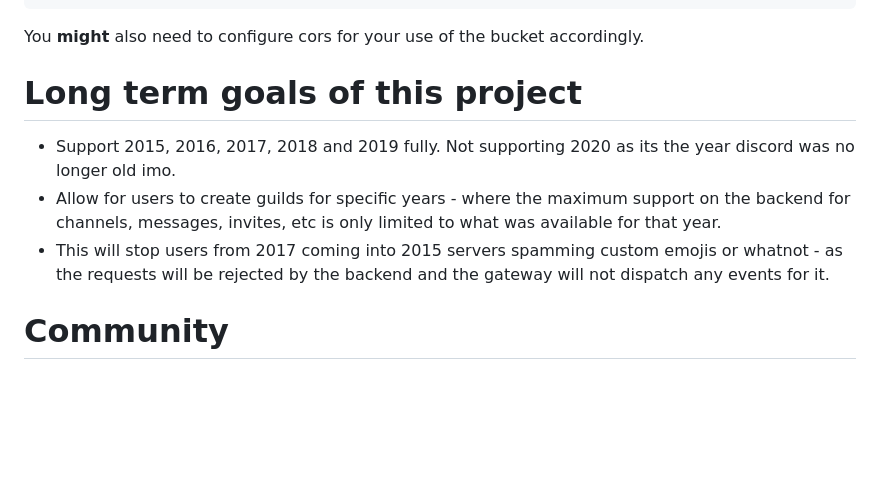
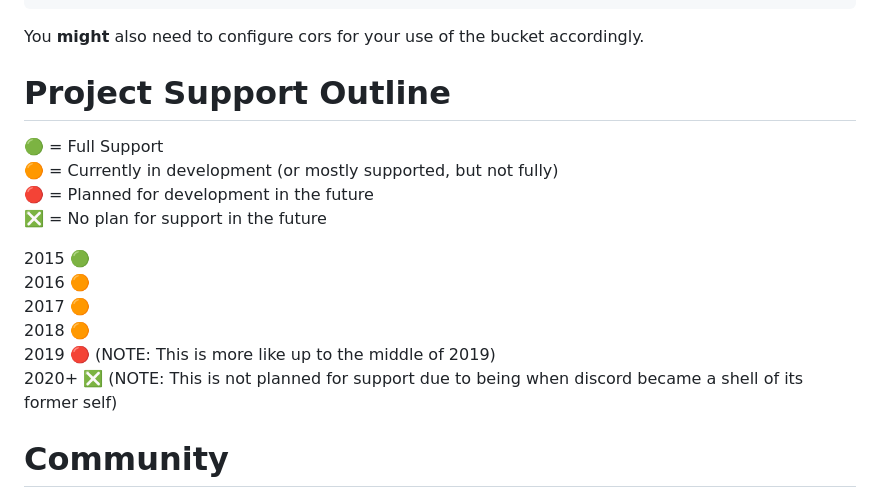
Before and after one commit to oldcordapp/OldCordV3, a Markdown page: README.md, the part around the change. Drawn GitHub-style; blank space fills up the shorter version.

```diff
--- a/README.md
+++ b/README.md
@@ -67,10 +67,18 @@ gcloud auth application-default login
 
 You <b>might</b> also need to configure cors for your use of the bucket accordingly.
 
-# Long term goals of this project
-- Support 2015, 2016, 2017, 2018 and 2019 fully. Not supporting 2020 as its the year discord was no longer old imo.
-- Allow for users to create guilds for specific years - where the maximum support on the backend for channels, messages, invites, etc is only limited to what was available for that year.
-- This will stop users from 2017 coming into 2015 servers spamming custom emojis or whatnot - as the requests will be rejected by the backend and the gateway will not dispatch any events for it.
+# Project Support Outline
+🟢 = Full Support <br>
+🟠 = Currently in development (or mostly supported, but not fully) <br>
+🔴 = Planned for development in the future <br>
+❎ = No plan for support in the future <br>
+
+2015 🟢 <br>
+2016 🟠 <br>
+2017 🟠 <br>
+2018 🟠 <br>
+2019 🔴 (NOTE: This is more like up to the middle of 2019) <br>
+2020+ ❎ (NOTE: This is not planned for support due to being when discord became a shell of its former self) <br>
 
 # Community
 We also have a discord server! You can join it here: https://discord.gg/HcpmWDxmzf
```
